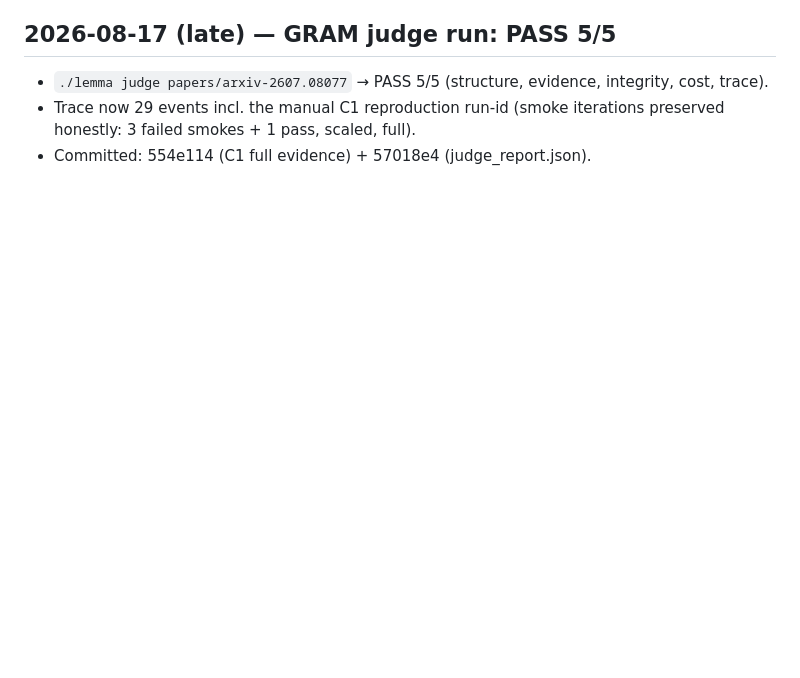
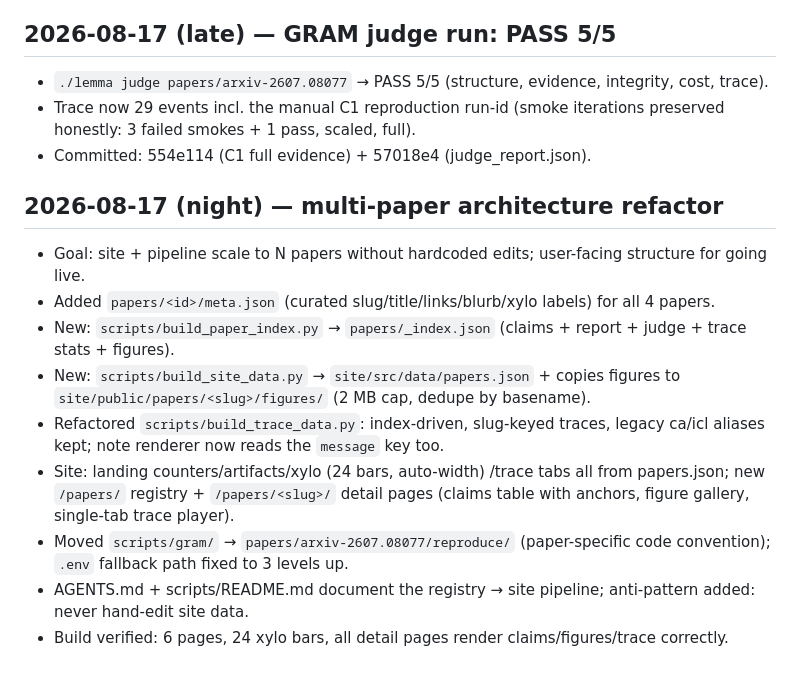
Before and after one commit to udirobert/lemma, a Markdown page: notes.md, the part around the change. Drawn GitHub-style; blank space fills up the shorter version.

```diff
--- a/notes.md
+++ b/notes.md
@@ -32,3 +32,14 @@
 - `./lemma judge papers/arxiv-2607.08077` → PASS 5/5 (structure, evidence, integrity, cost, trace).
 - Trace now 29 events incl. the manual C1 reproduction run-id (smoke iterations preserved honestly: 3 failed smokes + 1 pass, scaled, full).
 - Committed: 554e114 (C1 full evidence) + 57018e4 (judge_report.json).
+
+## 2026-08-17 (night) — multi-paper architecture refactor
+- Goal: site + pipeline scale to N papers without hardcoded edits; user-facing structure for going live.
+- Added `papers/<id>/meta.json` (curated slug/title/links/blurb/xylo labels) for all 4 papers.
+- New: `scripts/build_paper_index.py` → `papers/_index.json` (claims + report + judge + trace stats + figures).
+- New: `scripts/build_site_data.py` → `site/src/data/papers.json` + copies figures to `site/public/papers/<slug>/figures/` (2 MB cap, dedupe by basename).
+- Refactored `scripts/build_trace_data.py`: index-driven, slug-keyed traces, legacy ca/icl aliases kept; note renderer now reads the `message` key too.
+- Site: landing counters/artifacts/xylo (24 bars, auto-width) /trace tabs all from papers.json; new `/papers/` registry + `/papers/<slug>/` detail pages (claims table with anchors, figure gallery, single-tab trace player).
+- Moved `scripts/gram/` → `papers/arxiv-2607.08077/reproduce/` (paper-specific code convention); `.env` fallback path fixed to 3 levels up.
+- AGENTS.md + scripts/README.md document the registry → site pipeline; anti-pattern added: never hand-edit site data.
+- Build verified: 6 pages, 24 xylo bars, all detail pages render claims/figures/trace correctly.
```
Also changed, not shown: README.md (+30 -8 lines).
